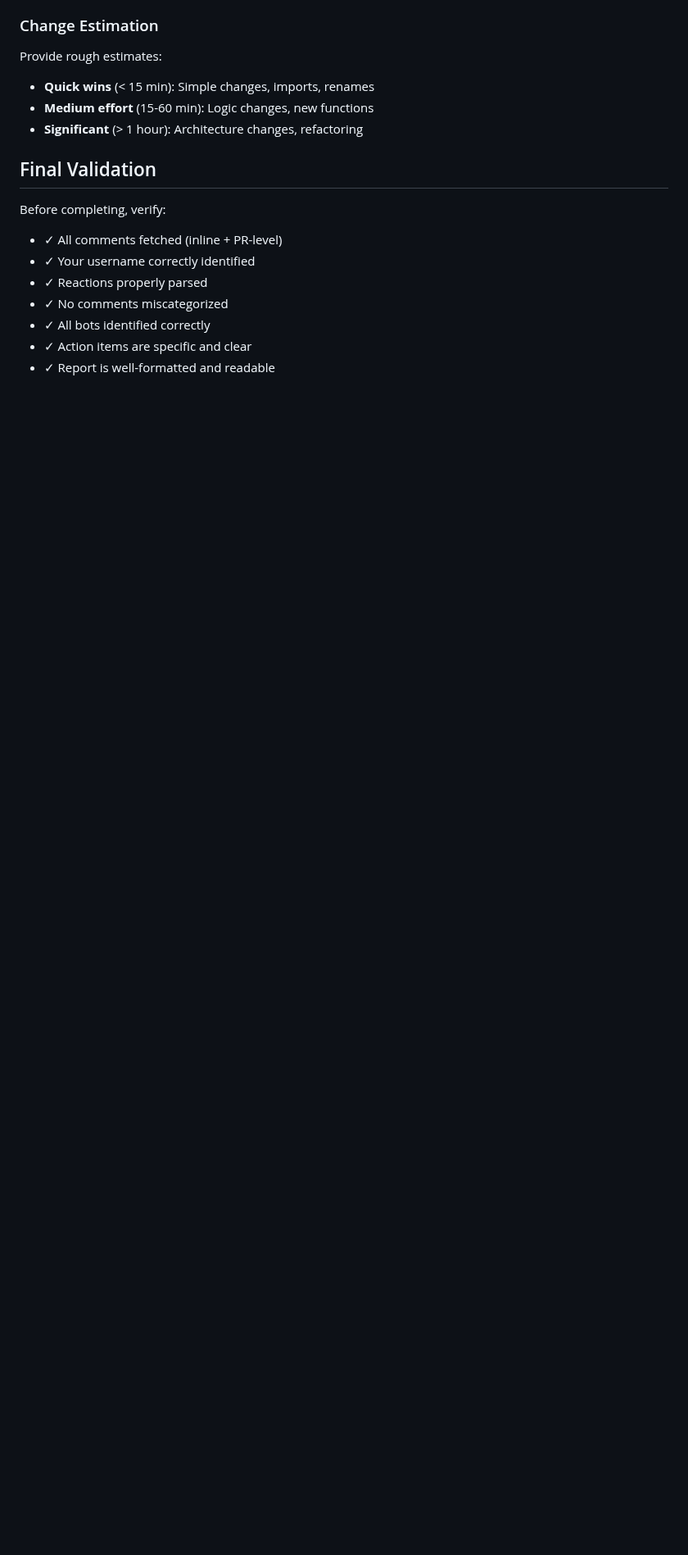
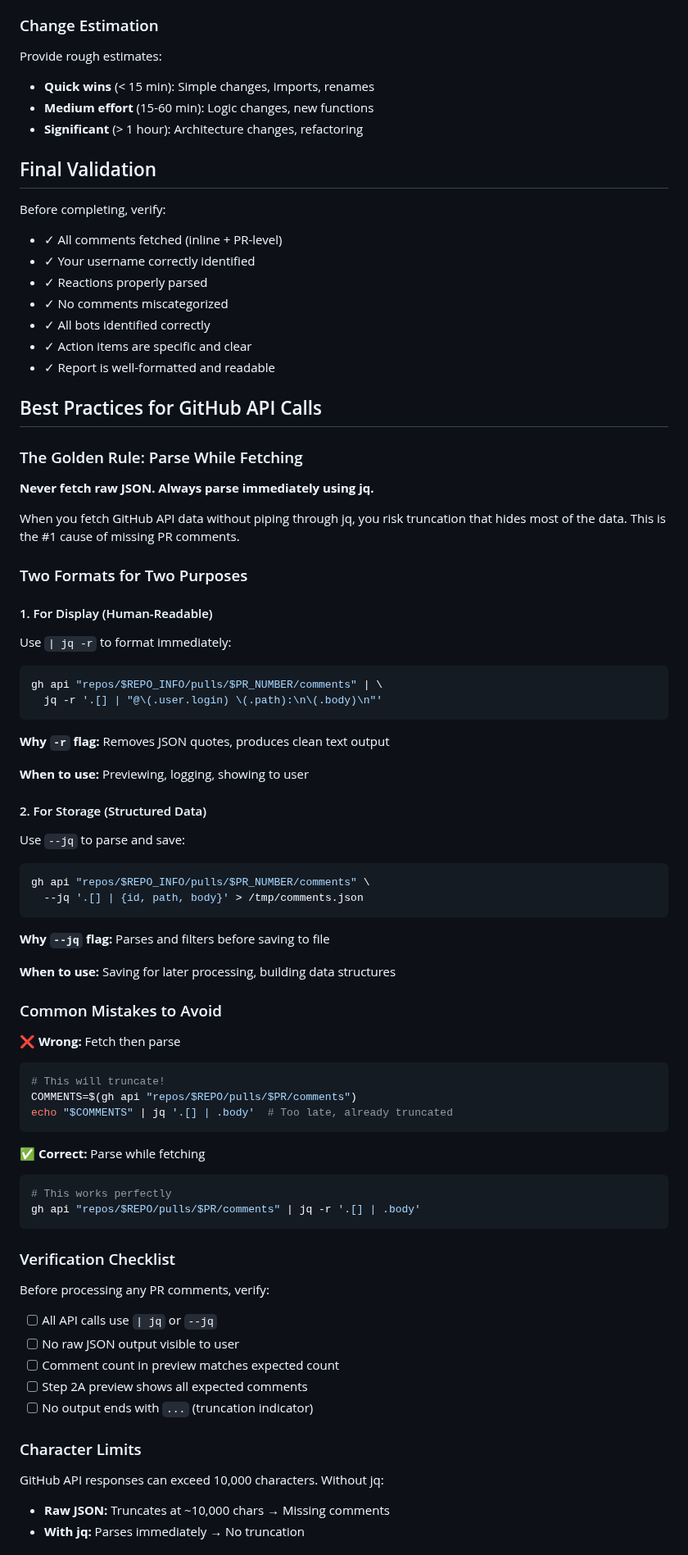
Before and after one commit to niekcandaele/claude-helpers, a Markdown page: commands/cata-proj/pr-review.md, the part around one of its changes. Shown at 82% size. Rendered like a GitHub page; blank space fills up the shorter version.

````diff
--- a/commands/cata-proj/pr-review.md
+++ b/commands/cata-proj/pr-review.md
@@ -394,3 +504,67 @@ Before completing, verify:
 - ✓ Action items are specific and clear
 - ✓ Report is well-formatted and readable
 
+## Best Practices for GitHub API Calls
+
+### The Golden Rule: Parse While Fetching
+
+**Never fetch raw JSON. Always parse immediately using jq.**
+
+When you fetch GitHub API data without piping through jq, you risk truncation that hides most of the data. This is the #1 cause of missing PR comments.
+
+### Two Formats for Two Purposes
+
+#### 1. For Display (Human-Readable)
+Use `| jq -r` to format immediately:
+
+```bash
+gh api "repos/$REPO_INFO/pulls/$PR_NUMBER/comments" | \
+  jq -r '.[] | "@\(.user.login) \(.path):\n\(.body)\n"'
+```
+
+**Why `-r` flag:** Removes JSON quotes, produces clean text output
+
+**When to use:** Previewing, logging, showing to user
+
+#### 2. For Storage (Structured Data)
+Use `--jq` to parse and save:
+
+```bash
+gh api "repos/$REPO_INFO/pulls/$PR_NUMBER/comments" \
+  --jq '.[] | {id, path, body}' > /tmp/comments.json
+```
+
+**Why `--jq` flag:** Parses and filters before saving to file
+
+**When to use:** Saving for later processing, building data structures
+
+### Common Mistakes to Avoid
+
+❌ **Wrong:** Fetch then parse
+```bash
+# This will truncate!
+COMMENTS=$(gh api "repos/$REPO/pulls/$PR/comments")
+echo "$COMMENTS" | jq '.[] | .body'  # Too late, already truncated
+```
+
+✅ **Correct:** Parse while fetching
+```bash
+# This works perfectly
+gh api "repos/$REPO/pulls/$PR/comments" | jq -r '.[] | .body'
+```
+
+### Verification Checklist
+
+Before processing any PR comments, verify:
+- [ ] All API calls use `| jq` or `--jq`
+- [ ] No raw JSON output visible to user
+- [ ] Comment count in preview matches expected count
+- [ ] Step 2A preview shows all expected comments
+- [ ] No output ends with `...` (truncation indicator)
+
+### Character Limits
+
+GitHub API responses can exceed 10,000 characters. Without jq:
+- **Raw JSON:** Truncates at ~10,000 chars → Missing comments
+- **With jq:** Parses immediately → No truncation
+
````
Also changed, not shown: other parts of commands/cata-proj/pr-review.md (+122 -2 lines).
